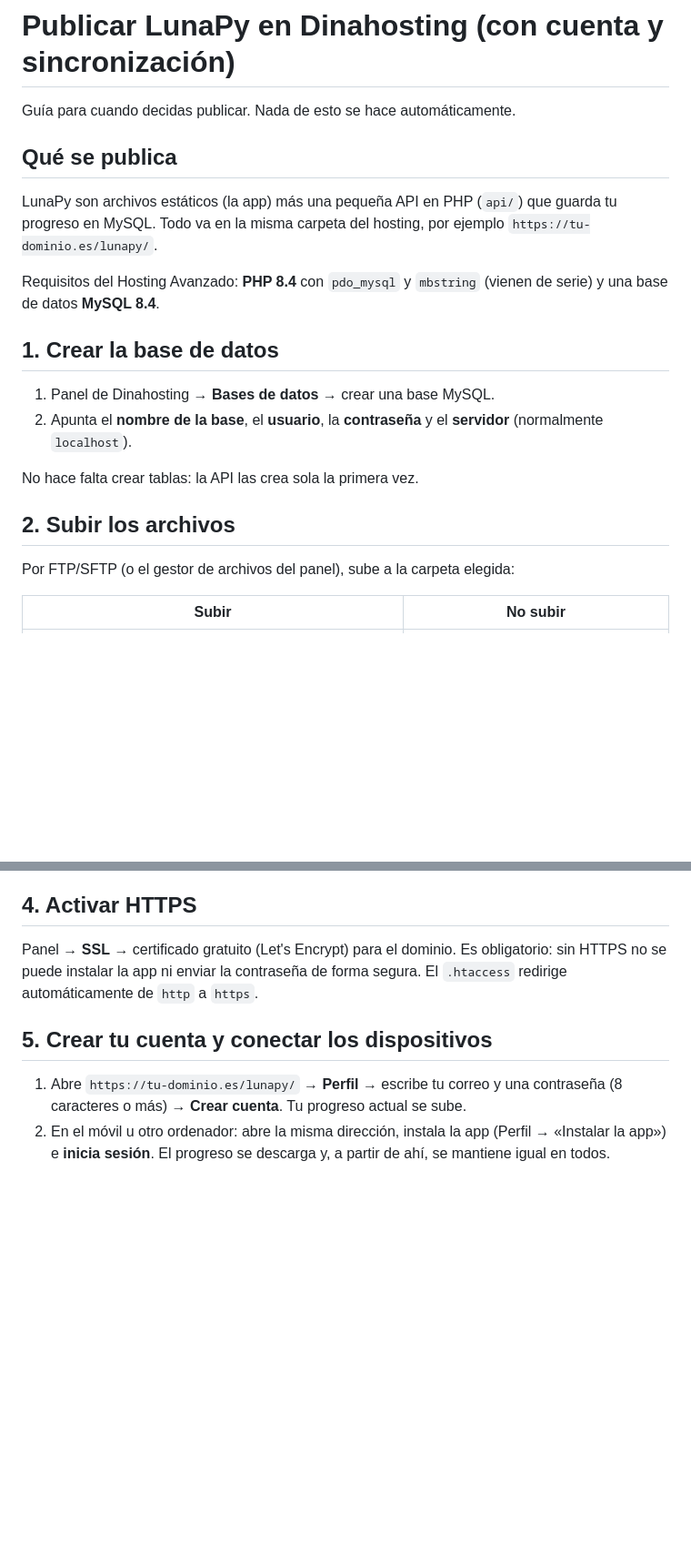
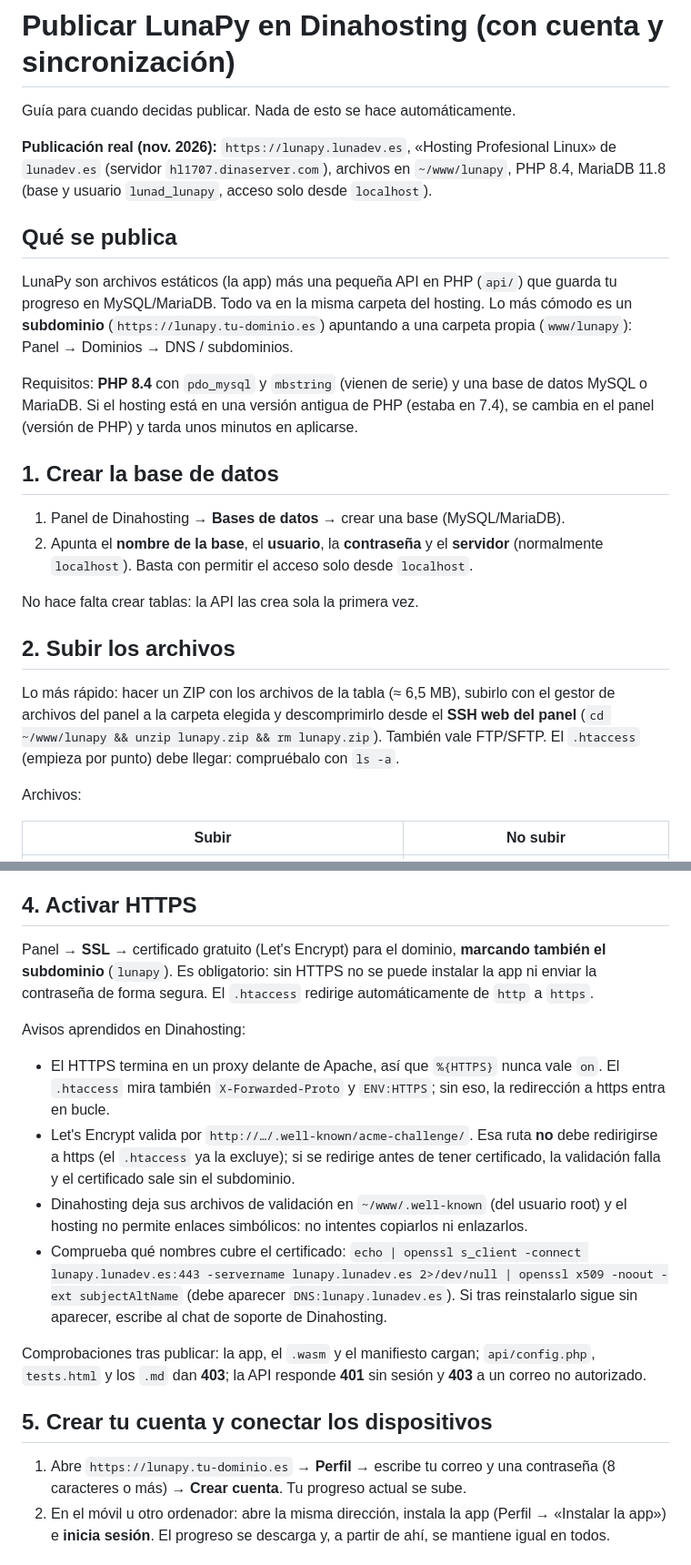
Before and after one commit to rcxrtesz/lunapy, a Markdown page: DESPLIEGUE.md, 2 parts joined by grey strips. Shown at 91% size. GitHub-like rendering; blank space fills up the shorter version.

```diff
--- a/DESPLIEGUE.md
+++ b/DESPLIEGUE.md
@@ -2,26 +2,37 @@
 
 Guía para cuando decidas publicar. Nada de esto se hace automáticamente.
 
+**Publicación real (nov. 2026):** `https://lunapy.lunadev.es`, «Hosting Profesional Linux» de
+`lunadev.es` (servidor `hl1707.dinaserver.com`), archivos en `~/www/lunapy`, PHP 8.4,
+MariaDB 11.8 (base y usuario `lunad_lunapy`, acceso solo desde `localhost`).
+
 ## Qué se publica
 
 LunaPy son archivos estáticos (la app) más una pequeña API en PHP (`api/`) que guarda tu
-progreso en MySQL. Todo va en la misma carpeta del hosting, por ejemplo
-`https://tu-dominio.es/lunapy/`.
+progreso en MySQL/MariaDB. Todo va en la misma carpeta del hosting. Lo más cómodo es un
+**subdominio** (`https://lunapy.tu-dominio.es`) apuntando a una carpeta propia
+(`www/lunapy`): Panel → Dominios → DNS / subdominios.
 
-Requisitos del Hosting Avanzado: **PHP 8.4** con `pdo_mysql` y `mbstring` (vienen de serie)
-y una base de datos **MySQL 8.4**.
+Requisitos: **PHP 8.4** con `pdo_mysql` y `mbstring` (vienen de serie) y una base de datos
+MySQL o MariaDB. Si el hosting está en una versión antigua de PHP (estaba en 7.4), se cambia
+en el panel (versión de PHP) y tarda unos minutos en aplicarse.
 
 ## 1. Crear la base de datos
 
-1. Panel de Dinahosting → **Bases de datos** → crear una base MySQL.
+1. Panel de Dinahosting → **Bases de datos** → crear una base (MySQL/MariaDB).
 2. Apunta el **nombre de la base**, el **usuario**, la **contraseña** y el **servidor**
-   (normalmente `localhost`).
+   (normalmente `localhost`). Basta con permitir el acceso solo desde `localhost`.
 
 No hace falta crear tablas: la API las crea sola la primera vez.
 
 ## 2. Subir los archivos
 
-Por FTP/SFTP (o el gestor de archivos del panel), sube a la carpeta elegida:
+Lo más rápido: hacer un ZIP con los archivos de la tabla (≈ 6,5 MB), subirlo con el gestor de
+archivos del panel a la carpeta elegida y descomprimirlo desde el **SSH web del panel**
+(`cd ~/www/lunapy && unzip lunapy.zip && rm lunapy.zip`). También vale FTP/SFTP.
+El `.htaccess` (empieza por punto) debe llegar: compruébalo con `ls -a`.
+
+Archivos:
 
 | Subir | No subir |
 |---|---|
@@ -46,13 +57,31 @@ El `api/.htaccess` impide que se pueda descargar desde el navegador.
 
 ## 4. Activar HTTPS
 
-Panel → **SSL** → certificado gratuito (Let's Encrypt) para el dominio. Es obligatorio:
-sin HTTPS no se puede instalar la app ni enviar la contraseña de forma segura.
-El `.htaccess` redirige automáticamente de `http` a `https`.
+Panel → **SSL** → certificado gratuito (Let's Encrypt) para el dominio, **marcando también el
+subdominio** (`lunapy`). Es obligatorio: sin HTTPS no se puede instalar la app ni enviar la
+contraseña de forma segura. El `.htaccess` redirige automáticamente de `http` a `https`.
+
+Avisos aprendidos en Dinahosting:
+- El HTTPS termina en un proxy delante de Apache, así que `%{HTTPS}` nunca vale `on`. El
+  `.htaccess` mira también `X-Forwarded-Proto` y `ENV:HTTPS`; sin eso, la redirección a
+  https entra en bucle.
+- Let's Encrypt valida por `http://…/.well-known/acme-challenge/`. Esa ruta **no** debe
+  redirigirse a https (el `.htaccess` ya la excluye); si se redirige antes de tener
+  certificado, la validación falla y el certificado sale sin el subdominio.
+- Dinahosting deja sus archivos de validación en `~/www/.well-known` (del usuario root) y el
+  hosting no permite enlaces simbólicos: no intentes copiarlos ni enlazarlos.
+- Comprueba qué nombres cubre el certificado:
+  `echo | openssl s_client -connect lunapy.lunadev.es:443 -servername lunapy.lunadev.es 2>/dev/null | openssl x509 -noout -ext subjectAltName`
+  (debe aparecer `DNS:lunapy.lunadev.es`). Si tras reinstalarlo sigue sin aparecer, escribe
+  al chat de soporte de Dinahosting.
+
+Comprobaciones tras publicar: la app, el `.wasm` y el manifiesto cargan; `api/config.php`,
+`tests.html` y los `.md` dan **403**; la API responde **401** sin sesión y **403** a un correo
+no autorizado.
 
 ## 5. Crear tu cuenta y conectar los dispositivos
 
-1. Abre `https://tu-dominio.es/lunapy/` → **Perfil** → escribe tu correo y una contraseña
+1. Abre `https://lunapy.tu-dominio.es` → **Perfil** → escribe tu correo y una contraseña
    (8 caracteres o más) → **Crear cuenta**. Tu progreso actual se sube.
 2. En el móvil u otro ordenador: abre la misma dirección, instala la app (Perfil →
    «Instalar la app») e **inicia sesión**. El progreso se descarga y, a partir de ahí,
```
Also changed, not shown: TRASPASO.md (+25 -18 lines).
